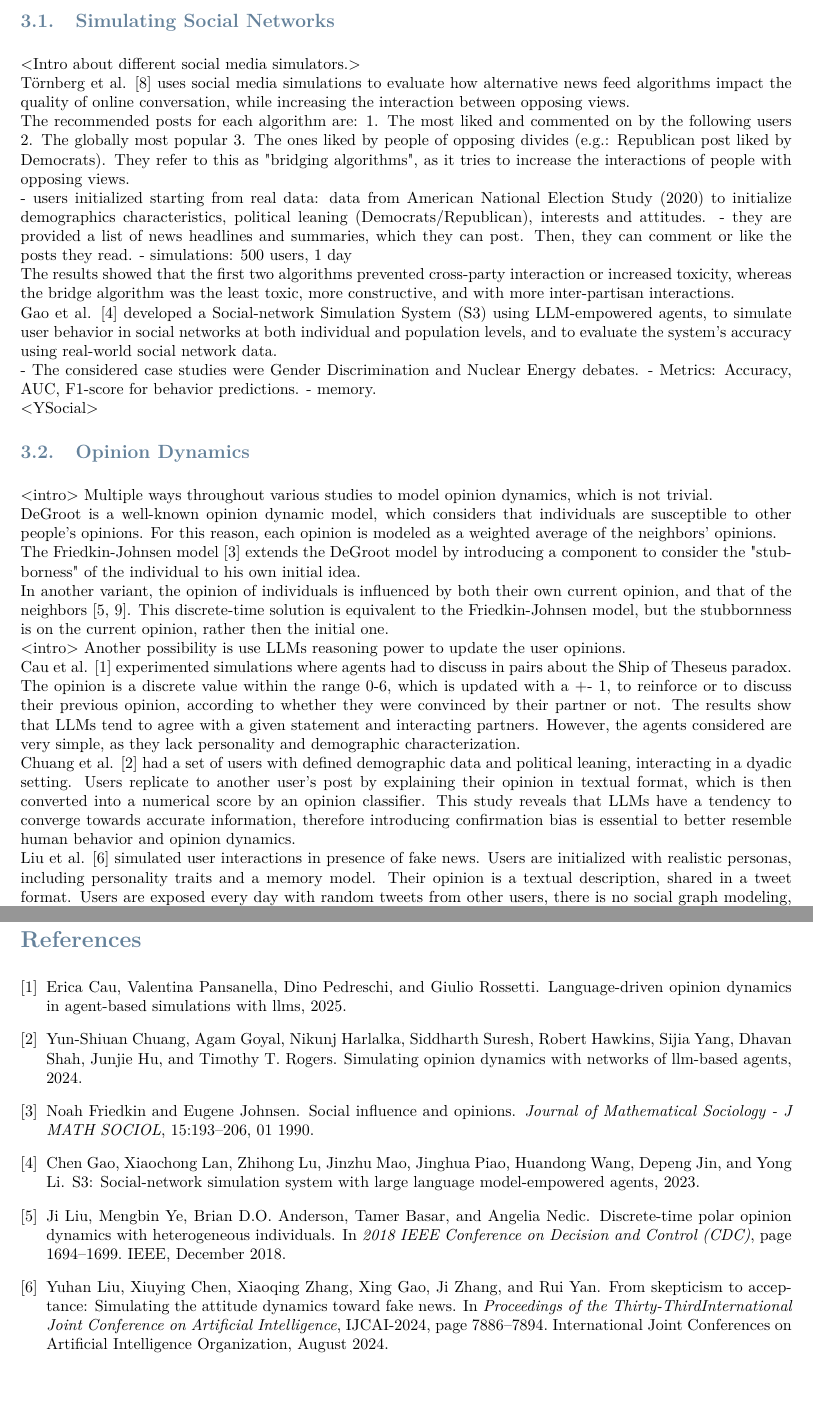
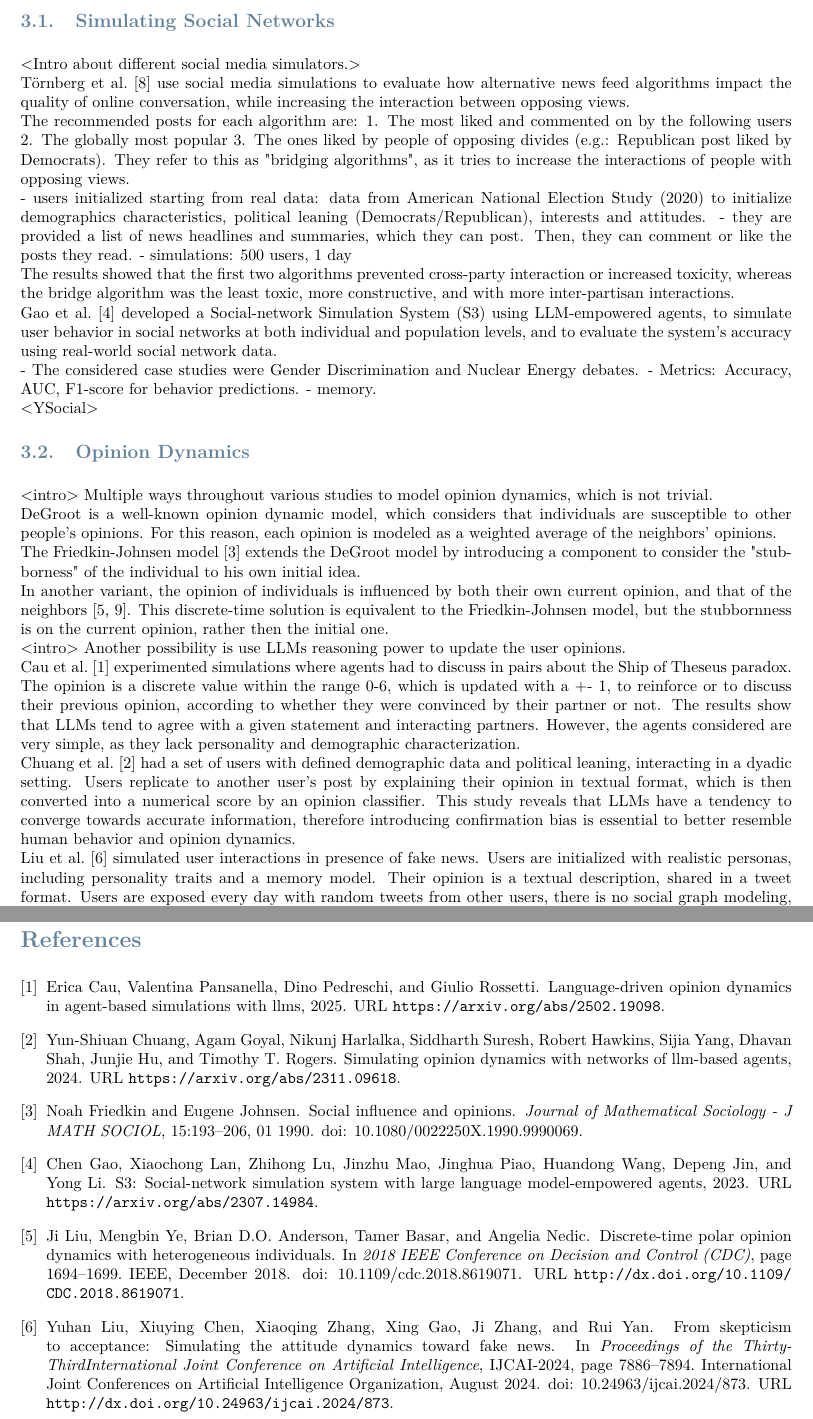
Before and after one commit to elisacomposta/master-thesis, a LaTeX thesis (Thesis.tex, which reads Sections/RelatedWork.tex): two parts of pages 2 and 3 of 5, joined at a grey line, cut so that both start at the same text, the shorter picture padded with empty space. Compiled offline with pdfLaTeX.

Commit message:
Fix citations

```diff
--- a/Sections/RelatedWork.tex
+++ b/Sections/RelatedWork.tex
@@ -11,7 +11,7 @@
 <Intro about different social media simulators.>
 
 % Törnberg
-Törnberg et al. \cite{törnberg2023simulatingsocialmediausing} uses social media simulations to evaluate how alternative news feed algorithms impact the quality of online conversation, while increasing the interaction between opposing views.
+\citet{törnberg2023simulatingsocialmediausing} use social media simulations to evaluate how alternative news feed algorithms impact the quality of online conversation, while increasing the interaction between opposing views.
 
 The recommended posts for each algorithm are:
 1. The most liked and commented on by the following users
@@ -25,7 +25,7 @@ The recommended posts for each algorithm are:
 The results showed that the first two algorithms prevented cross-party interaction or increased toxicity, whereas the bridge algorithm was the least toxic, more constructive, and with more inter-partisan interactions.
 
 % S3
-Gao et al. \cite{gao2023s3socialnetworksimulationlarge} developed a Social-network Simulation System (S3) using LLM-empowered agents, to simulate user behavior in social networks at both individual and population levels, and to evaluate the system’s accuracy using real-world social network data.
+\citet{gao2023s3socialnetworksimulationlarge} developed a Social-network Simulation System (S3) using LLM-empowered agents, to simulate user behavior in social networks at both individual and population levels, and to evaluate the system’s accuracy using real-world social network data.
 
 - The considered case studies were Gender Discrimination and Nuclear Energy debates.
 - Metrics: Accuracy, AUC, F1-score for behavior predictions.
@@ -58,14 +58,14 @@ In another variant, the opinion of individuals is influenced by both their own c
 % LLMs
 <intro> Another possibility is use LLMs reasoning power to update the user opinions.
 
-Cau et al. \cite{cau2025languagedrivenopiniondynamicsagentbased} experimented simulations where agents had to discuss in pairs about the Ship of Theseus paradox.
+\citet{cau2025languagedrivenopiniondynamicsagentbased} experimented simulations where agents had to discuss in pairs about the Ship of Theseus paradox.
 The opinion is a discrete value within the range 0-6, which is updated with a +- 1,  to reinforce or to discuss their previous opinion, according to whether they were convinced by their partner or not.
 The results show that LLMs tend to agree with a given statement and interacting partners. However, the agents considered are very simple, as they lack personality and demographic characterization.
 
-Chuang et al. \cite{chuang2024simulatingopiniondynamicsnetworks} had a set of users with defined demographic data and political leaning, interacting in a dyadic setting. Users replicate to another user's post by explaining their opinion in textual format, which is then converted into a numerical score by an opinion classifier.
+\citet{chuang2024simulatingopiniondynamicsnetworks} had a set of users with defined demographic data and political leaning, interacting in a dyadic setting. Users replicate to another user's post by explaining their opinion in textual format, which is then converted into a numerical score by an opinion classifier.
 This study reveals that LLMs have a tendency to converge towards accurate information, therefore introducing confirmation bias is essential to better resemble human behavior and opinion dynamics.
 
-Liu et al. \cite{Liu_2024} simulated user interactions in presence of fake news. Users are initialized with realistic personas, including personality traits and a memory model. Their opinion is a textual description, shared in a tweet format.
+\citet{Liu_2024} simulated user interactions in presence of fake news. Users are initialized with realistic personas, including personality traits and a memory model. Their opinion is a textual description, shared in a tweet format.
 Users are exposed every day with random tweets from other users, there is no social graph modeling, nor content distribution algorithm.
 
 \subsection{Misinformation}
--- a/Thesis.tex
+++ b/Thesis.tex
@@ -49,7 +49,7 @@
 \usepackage[colorlinks=true,linkcolor=black,anchorcolor=black,citecolor=black,filecolor=black,menucolor=black,runcolor=black,urlcolor=black]{hyperref} % Adds clickable links at references
 \usepackage{cleveref}
 \usepackage[square, numbers, sort&compress]{natbib} % Square brackets, citing references with numbers, citations sorted by appearance in the text and compressed
-\bibliographystyle{plain} % You may use a different style adapted to your field
+\bibliographystyle{plainnat} % You may use a different style adapted to your field
 
 % PACKAGES FOR THE APPENDIX
 \usepackage{appendix}
```
